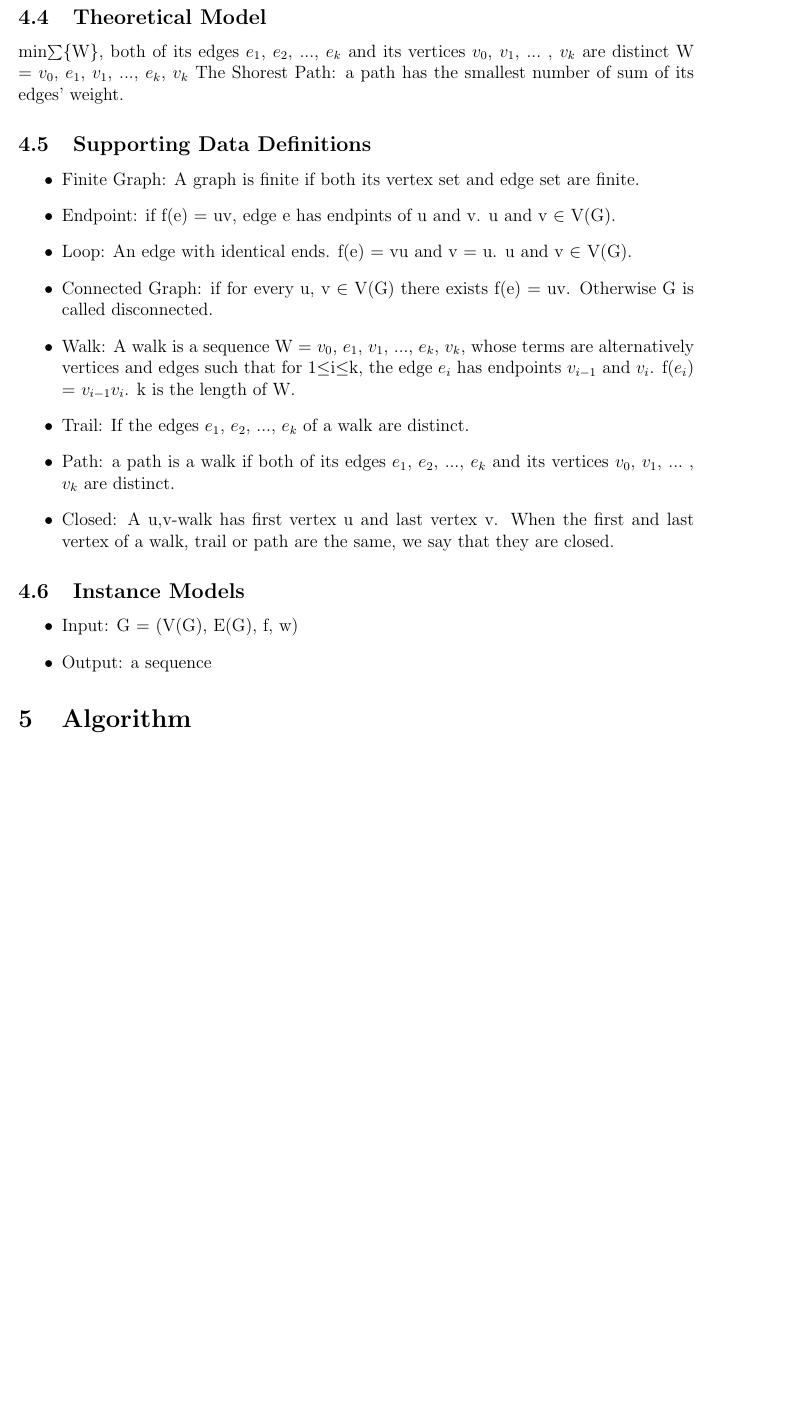
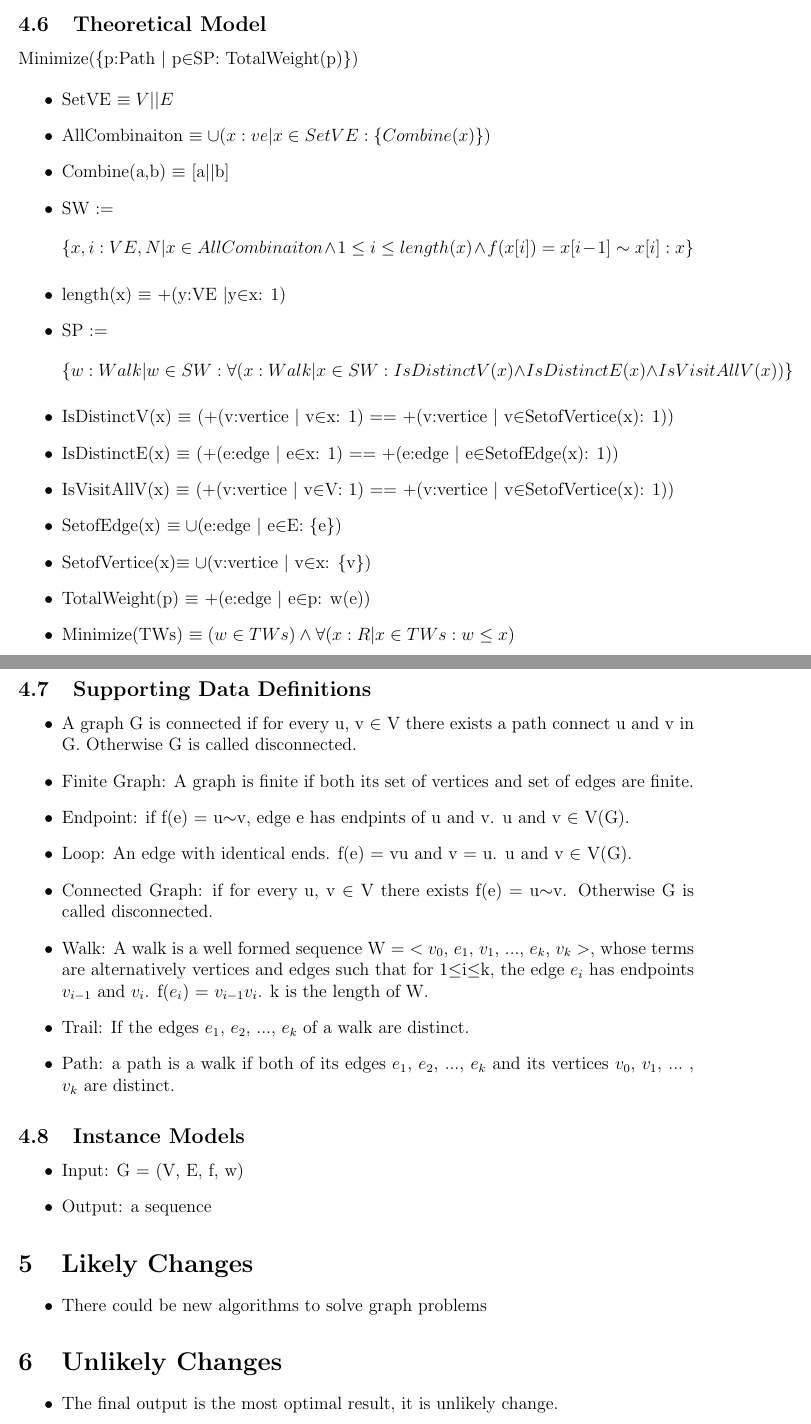
Before and after one commit to cd155/McMaster_WorkStation, a LaTeX document (drasil/GreedyAlgorithm.tex): part of page 3 of 4 before the commit and two parts of pages 4 and 5 of 8 after it, the two joined at a grey line, cut so that both start at the same text, the shorter picture padded with empty space. Compiled offline with pdfLaTeX.

Commit message:
meeting march 30th 2021

```diff
--- a/drasil/GreedyAlgorithm.tex
+++ b/drasil/GreedyAlgorithm.tex
@@ -5,6 +5,8 @@
 \usepackage{listings}
 \usepackage{booktabs}
 \usepackage{hyperref}
+\usepackage{amsmath}
+\graphicspath{ {./img/} }
 
 \oddsidemargin 0mm
 \evensidemargin 0mm
@@ -83,27 +91,57 @@ models, general definitions, data definitions, and finally the instance models t
 \end{itemize}
 
 \subsection{Theoretical Model}
-min$\sum$\{W\}, both of its edges $e_1$, $e_2$, $...$, $e_k$ and its vertices $v_0$, $v_1$, $...$ , $v_k$ are distinct
-W = {$v_0$, $e_1$, $v_1$, $...$, $e_k$, $v_k$}
-The Shorest Path: a path has the smallest number of sum of its edges' weight.
+Minimize(\{p:Path $|$ p$\in$SP: TotalWeight(p)\})
+
+\begin{itemize}
+    \item SetVE $\equiv V || E$
+    \item AllCombinaiton $\equiv \cup(x: ve | x\in SetVE: \{Combine(x)\})$
+    \item Combine(a,b) $\equiv$ [a$||$b]
+    \item SW :=
+    $$\{x, i: VE, N| x \in AllCombinaiton \wedge 1 \le i \le length(x) \wedge f(x[i]) = x[i-1]\sim x[i] : x\}$$
+    \item length(x) $\equiv$ +(y:VE $|$y$\in$x: 1)
+    \item SP :=
+    $$\{w:Walk | w\in SW: \forall (x: Walk | x \in SW: IsDistinctV(x) \wedge IsDistinctE(x) \wedge IsVisitAllV(x))\}$$
+    \item IsDistinctV(x) $\equiv$ (+(v:vertice $|$ v$\in$x: 1) == +(v:vertice $|$ v$\in$SetofVertice(x): 1))
+    \item IsDistinctE(x) $\equiv$ (+(e:edge $|$ e$\in$x: 1) == +(e:edge $|$ e$\in$SetofEdge(x): 1))
+    \item IsVisitAllV(x) $\equiv$ (+(v:vertice $|$ v$\in$V: 1) == +(v:vertice $|$ v$\in$SetofVertice(x): 1))
+    \item SetofEdge(x) $\equiv \cup$(e:edge $|$ e$\in$E: \{e\})
+    \item SetofVertice(x)$\equiv \cup$(v:vertice $|$ v$\in$x: \{v\})
+    \item TotalWeight(p) $\equiv$ +(e:edge $|$ e$\in$p: w(e))
+    \item Minimize(TWs) $\equiv (w \in TWs) \wedge \forall (x :R | x \in TWs : w \le x)$
+\end{itemize}
 
 \subsection{Supporting Data Definitions}
 \begin{itemize}
-    \item Finite Graph: A graph is finite if both its vertex set and edge set are finite.
-    \item Endpoint: if f(e) = uv, edge e has endpints of u and v. u and v $\in$  V(G).
+    \item A graph G is connected if for every u, v $\in$ V there exists a path connect u and v in G.
+    Otherwise G is called disconnected.
+    \item Finite Graph: A graph is finite if both its set of vertices and set of edges are finite.
+    \item Endpoint: if f(e) = u$\sim$v, edge e has endpints of u and v. u and v $\in$  V(G).
     \item Loop: An edge with identical ends. f(e) = vu and v = u. u and v $\in$  V(G).
-    \item Connected Graph: if for every u, v $\in$  V(G) there exists f(e) = uv. Otherwise G is called disconnected.
-    \item Walk: A walk is a sequence W = {$v_0$, $e_1$, $v_1$, $...$, $e_k$, $v_k$}, whose terms are alternatively vertices
-    and edges such that for 1$\le$i$\le$k, the edge $e_i$ has endpoints $v_{i-1}$ and $v_i$. f($e_i$) = $v_{i-1}v_i$. k is the length of W.
+    \item Connected Graph: if for every u, v $\in$ V there exists f(e) = u$\sim$v. Otherwise G is called disconnected.
+    \item Walk: A walk is a well formed sequence W = $<v_0$, $e_1$, $v_1$, $...$, $e_k$, $v_k>$,
+    whose terms are alternatively vertices and edges such that for 1$\le$i$\le$k,
+    the edge $e_i$ has endpoints $v_{i-1}$ and $v_i$. f($e_i$) = $v_{i-1}v_i$. k is the length of W.
     \item Trail: If the edges $e_1$, $e_2$, $...$, $e_k$ of a walk are distinct.
-    \item Path: a path is a walk if both of its edges $e_1$, $e_2$, $...$, $e_k$ and its vertices $v_0$, $v_1$, $...$ , $v_k$ are distinct.
-    \item Closed: A u,v-walk has first vertex u and last vertex v.
-    When the first and last vertex of a walk, trail or path are the same, we say that they are closed.
+    \item Path: a path is a walk if both of its edges $e_1$, $e_2$, $...$, $e_k$
+    and its vertices $v_0$, $v_1$, $...$ , $v_k$ are distinct.
+    % \item Closed: A u,v-walk has first vertex u and last vertex v.
+    % When the first and last vertex of a walk, trail or path are the same, we say that they are closed.
+    % \item Cycle:
 \end{itemize}
 
 \subsection{Instance Models}
 \begin{itemize}
-    \item Input: G = (V(G), E(G), f, w)
+    \item Input: G = (V, E, f, w)
     \item Output: a sequence
 \end{itemize}
 
+\section{Likely Changes}
+\begin{itemize}
+    \item There could be new algorithms to solve graph problems
+\end{itemize}
+
+\section{Unlikely Changes}
+\begin{itemize}
+    \item The final output is the most optimal result, it is unlikely change.
+\end{itemize}
```
Also changed, not shown: drasil/GreedyAlgorithm.pdf, drasil/GreedyAlgorithm.tex (81 more changed lines).
